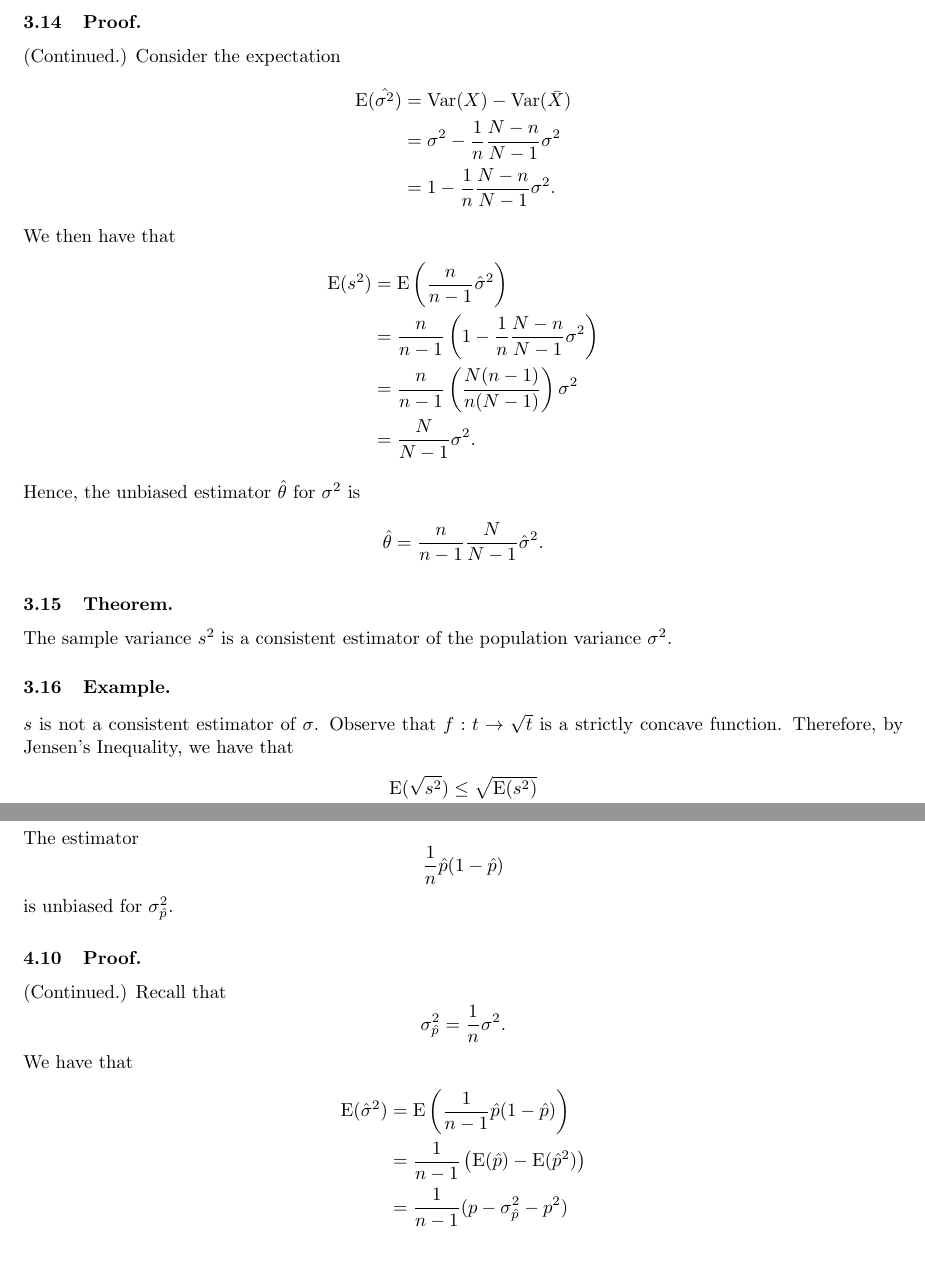
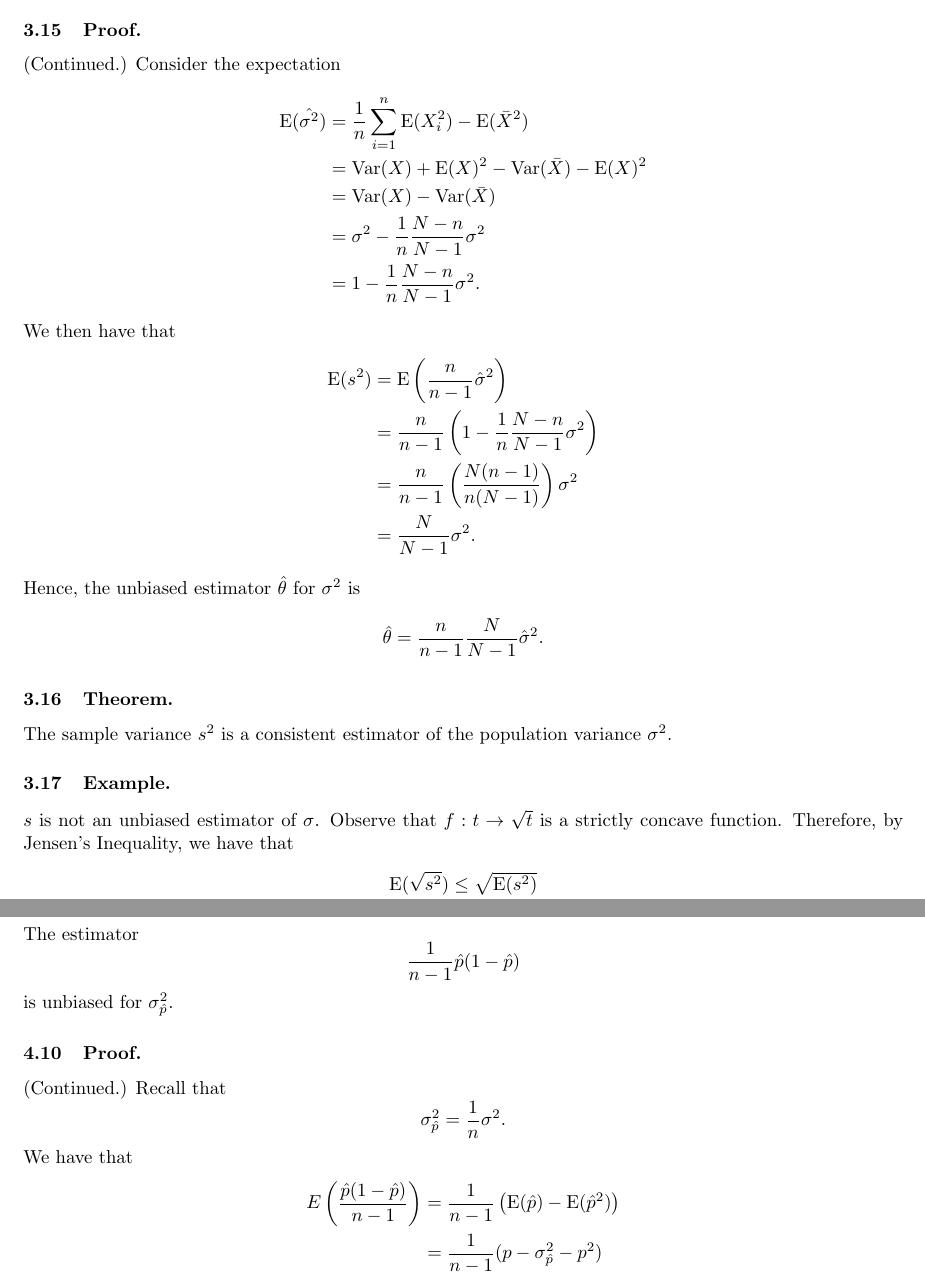
Before and after one commit to dyao13/EN_553_431_FA24, a LaTeX document (YAO_EN_553_431_FA24.tex): two parts of pages 17 and 19 of 44, joined at a grey line, cut so that both start at the same text, the shorter picture padded with empty space. Compiled offline with pdfLaTeX.

Commit message:
exam 01 content

```diff
--- a/YAO_EN_553_431_FA24.tex
+++ b/YAO_EN_553_431_FA24.tex
@@ -326,7 +330,9 @@ We can correct this bias to obtain the unbiased estimator $s^{2}$ such that
 
 \subsection{Proof.} (Continued.) Consider the expectation
 \begin{align*}
-    \E(\hat{\sigma^{2}}) &= \Var(X) - \Var(\bar{X}) \\
+    \E(\hat{\sigma^{2}}) &= \frac{1}{n}\sum_{i=1}^{n}\E(X_{i}^{2}) - \E(\bar{X}^{2}) \\
+                         &= \Var(X) + \E(X)^{2} - \Var(\bar{X}) - \E(X)^{2} \\
+                         &= \Var(X) - \Var(\bar{X}) \\
                          &= \sigma^{2} - \frac{1}{n}\frac{N-n}{N-1}\sigma^{2} \\
                          &= 1 - \frac{1}{n}\frac{N-n}{N-1}\sigma^{2}.
 \end{align*}
@@ -342,7 +348,7 @@ $$\hat{\theta} = \frac{n}{n-1}\frac{N}{N-1}\hat{\sigma}^{2}.$$
 
 \subsection{Theorem.} The sample variance $s^{2}$ is a consistent estimator of the population variance $\sigma^{2}$.
 
-\subsection{Example.} $s$ is not a consistent estimator of $\sigma$. Observe that $f: t \to \sqrt{t}$ is a strictly concave function. Therefore, by Jensen's Inequality, we have that
+\subsection{Example.} $s$ is not an unbiased estimator of $\sigma$. Observe that $f: t \to \sqrt{t}$ is a strictly concave function. Therefore, by Jensen's Inequality, we have that
 \begin{align*}
     \E(\sqrt{s^{2}}) &\leq \sqrt{\E(s^{2})} \\
                \E(s) &\leq \sigma
@@ -379,19 +385,18 @@ Note that $\hat{p}$ is also the sample mean $\bar{X}$.
 \subsection{Proof.} (Continued.) The sample mean is an unbiased estimator of the population mean, so the sample proportion is an unbiased estimator of the population proportion.
 
 \subsection{Example.} The estimator
-$$\frac{1}{n}\hat{p}(1-\hat{p})$$
+$$\frac{1}{n-1}\hat{p}(1-\hat{p})$$
 is unbiased for $\sigma_{\hat{p}}^{2}$.
 
 \subsection{Proof.} (Continued.) Recall that
 $$\sigma_{\hat{p}}^{2} = \frac{1}{n}\sigma^{2}.$$
 We have that
 \begin{align*}
-    \E(\hat{\sigma}^{2}) &= \E\left(\frac{1}{n-1}\hat{p}(1-\hat{p})\right) \\
-                         &= \frac{1}{n-1}\left(\E(\hat{p}) - \E(\hat{p}^{2})\right) \\
-                         &= \frac{1}{n-1}(p - \sigma_{\hat{p}}^{2} - p^{2}) \\
-                         &= \frac{1}{n-1}(p(1-p) - \sigma_{\hat{p}}^{2}) \\
-                         &= \frac{1}{n-1}(n\sigma_{\hat{p}}^{2} - \sigma_{\hat{p}}^{2}) \\
-                         &= \sigma_{\hat{p}}^{2}.
+    E\left(\frac{\hat{p}(1-\hat{p})}{n-1}\right) &= \frac{1}{n-1}\left(\E(\hat{p}) - \E(\hat{p}^{2})\right) \\
+                                                 &= \frac{1}{n-1}(p - \sigma_{\hat{p}}^{2} - p^{2}) \\
+                                                 &= \frac{1}{n-1}(p(1-p) - \sigma_{\hat{p}}^{2}) \\
+                                                 &= \frac{1}{n-1}(n\sigma_{\hat{p}}^{2} - \sigma_{\hat{p}}^{2}) \\
+                                                 &= \sigma_{\hat{p}}^{2}.
 \end{align*}
 
 \subsection{Theorem.} Suppose we take a uniform sample of size $n$ from a dichotomous population. Then, for any $\epsilon > 0$ and $\delta > 0$,
```
Also changed, not shown: YAO_EN_553_431_FA24.pdf, YAO_EN_553_431_FA24.tex (20 more changed lines).
